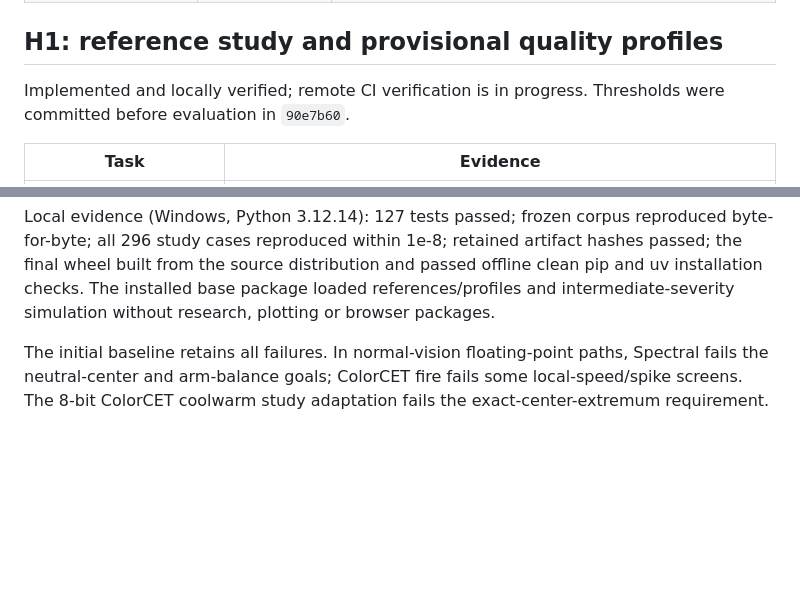
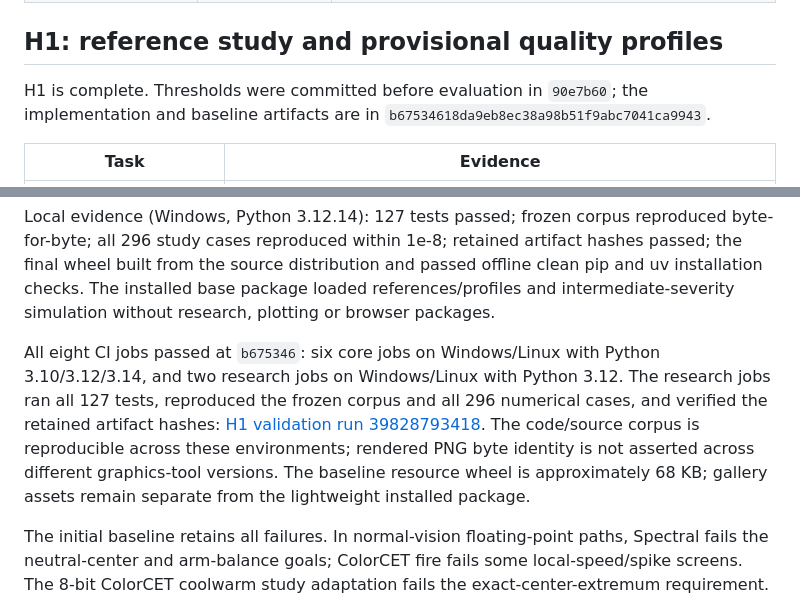
Before and after one commit to clay-wood/huevat, a Markdown page: docs/TECHNICAL_STATUS.md, 2 parts joined by grey strips. GitHub-like rendering; blank space fills up the shorter version.

Commit message:
Record H1 completion and cross-platform verification [skip ci]

```diff
--- a/docs/TECHNICAL_STATUS.md
+++ b/docs/TECHNICAL_STATUS.md
@@ -21,8 +21,9 @@ clean-install checks pass. The independent private repository is
 
 ## H1: reference study and provisional quality profiles
 
-Implemented and locally verified; remote CI verification is in progress.
-Thresholds were committed before evaluation in `90e7b60`.
+H1 is complete. Thresholds were committed before evaluation in `90e7b60`;
+the implementation and baseline artifacts are in
+`b67534618da9eb8ec38a98b51f9abc7041ca9943`.
 
 | Task | Evidence |
 | --- | --- |
@@ -40,6 +41,16 @@ retained artifact hashes passed; the final wheel built from the source
 distribution and passed offline clean pip and uv installation checks. The
 installed base package loaded references/profiles and intermediate-severity
 simulation without research, plotting or browser packages.
+
+All eight CI jobs passed at `b675346`: six core jobs on Windows/Linux with
+Python 3.10/3.12/3.14, and two research jobs on Windows/Linux with Python 3.12.
+The research jobs ran all 127 tests, reproduced the frozen corpus and all
+296 numerical cases, and verified the retained artifact hashes:
+[H1 validation run 39828793418](https://github.com/clay-wood/huevat/actions/runs/39828793418).
+The code/source corpus is reproducible across these environments; rendered
+PNG byte identity is not asserted across different graphics-tool versions.
+The baseline resource wheel is approximately 68 KB; gallery assets remain
+separate from the lightweight installed package.
 
 The initial baseline retains all failures. In normal-vision floating-point
 paths, Spectral fails the neutral-center and arm-balance goals; ColorCET fire
```
